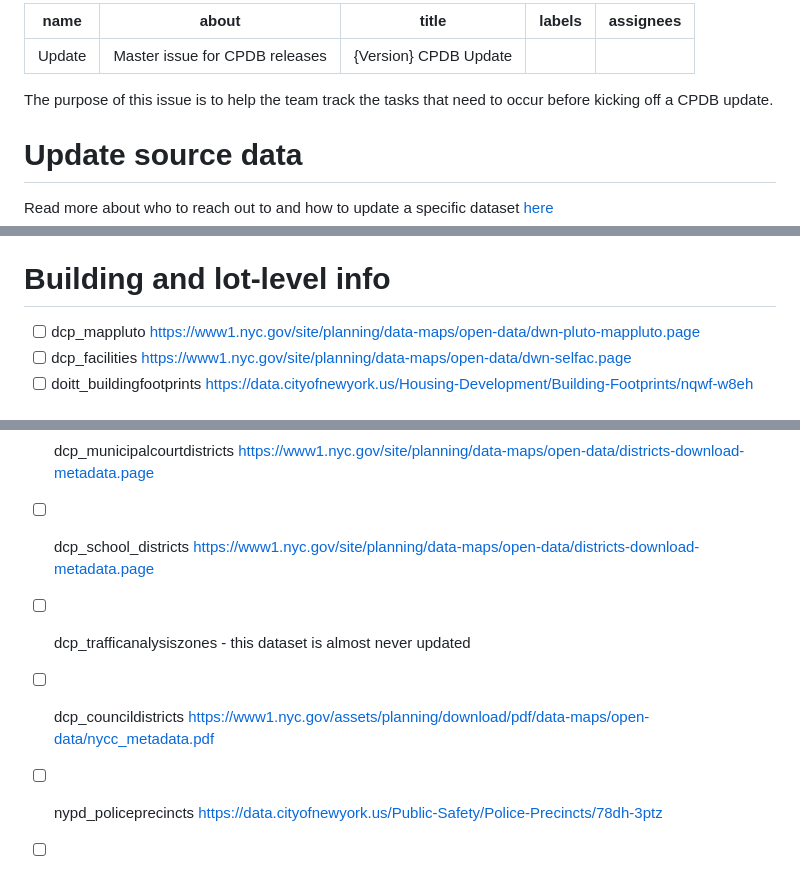
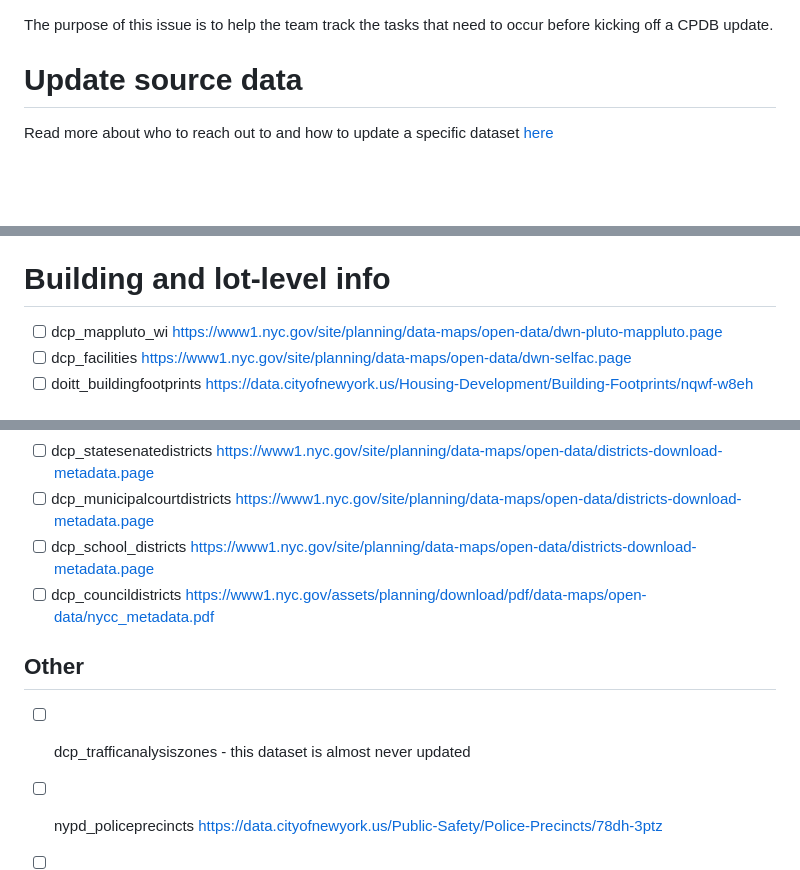
Before and after one commit to NYCPlanning/db-cpdb, a Markdown page: .github/ISSUE_TEMPLATE/update.md, 3 parts joined by grey strips. Rendered like a GitHub page; blank space fills up the shorter version.

Commit message:
move datasets not from geosupport update to other section

```diff
--- a/.github/ISSUE_TEMPLATE/update.md
+++ b/.github/ISSUE_TEMPLATE/update.md
@@ -1,12 +1,3 @@
----
-name: Update
-about: Master issue for CPDB releases
-title: "{Version} CPDB Update"
-labels: ''
-assignees: ''
-
----
-
 The purpose of this issue is to help the team track the tasks that need to occur before kicking off a CPDB update.
 
 # Update source data
@@ -31,7 +22,7 @@ Before initiating a build of cpdb, verify the latest version in DigitalOcean mat
 - [ ] dcp_cpdb_agencyverified (does not get updated)
 
 # Building and lot-level info
-- [ ] dcp_mappluto https://www1.nyc.gov/site/planning/data-maps/open-data/dwn-pluto-mappluto.page
+- [ ] dcp_mappluto_wi https://www1.nyc.gov/site/planning/data-maps/open-data/dwn-pluto-mappluto.page
 - [ ] dcp_facilities https://www1.nyc.gov/site/planning/data-maps/open-data/dwn-selfac.page
 - [ ] doitt_buildingfootprints https://data.cityofnewyork.us/Housing-Development/Building-Footprints/nqwf-w8eh
 
@@ -44,7 +35,9 @@ Come from [Geosupport update](https://github.com/NYCPlanning/db-data-library/act
 - [ ] dcp_statesenatedistricts https://www1.nyc.gov/site/planning/data-maps/open-data/districts-download-metadata.page
 - [ ] dcp_municipalcourtdistricts https://www1.nyc.gov/site/planning/data-maps/open-data/districts-download-metadata.page
 - [ ] dcp_school_districts https://www1.nyc.gov/site/planning/data-maps/open-data/districts-download-metadata.page
+- [ ] dcp_councildistricts https://www1.nyc.gov/assets/planning/download/pdf/data-maps/open-data/nycc_metadata.pdf
+
+## Other
 - [ ] dcp_trafficanalysiszones - this dataset is almost never updated
-- [ ] dcp_councildistricts https://www1.nyc.gov/assets/planning/download/pdf/data-maps/open-data/nycc_metadata.pdf
 - [ ] nypd_policeprecincts https://data.cityofnewyork.us/Public-Safety/Police-Precincts/78dh-3ptz
 - [ ] fdny_firecompanies https://data.cityofnewyork.us/Public-Safety/Fire-Companies/iiv7-jaj9
```
